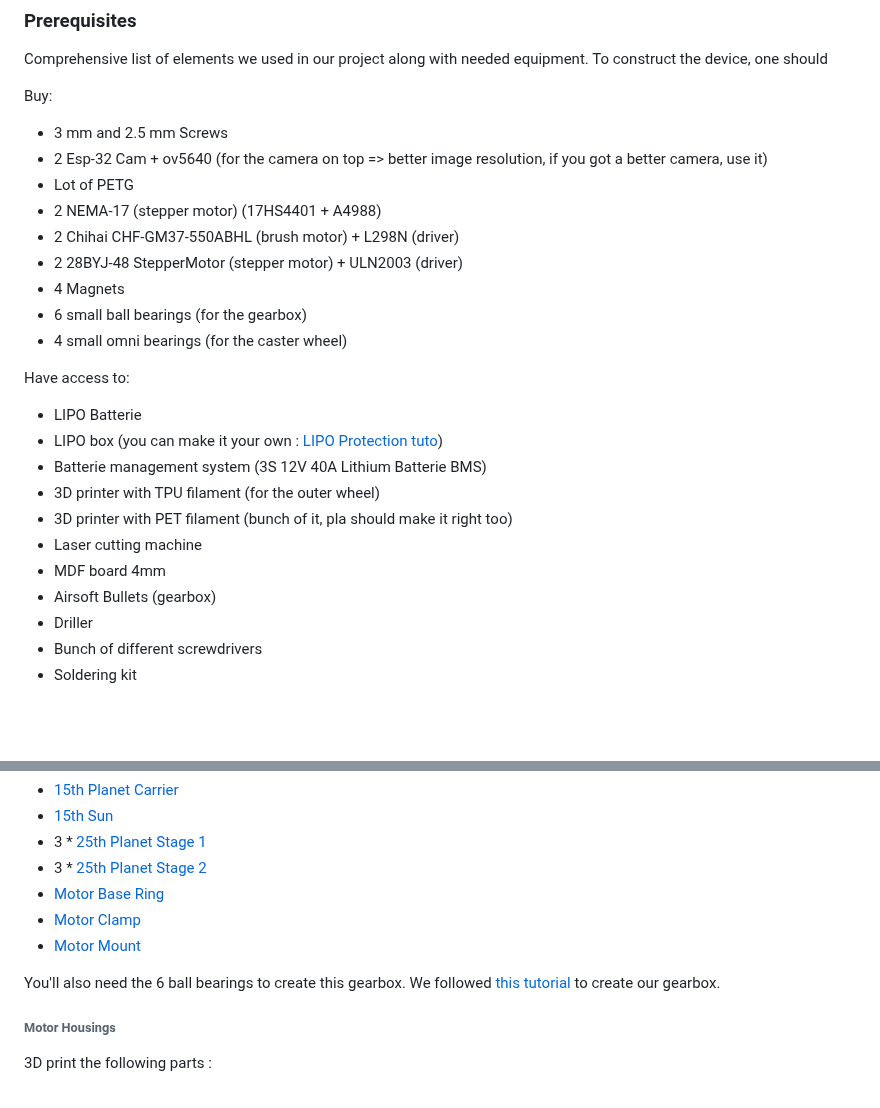
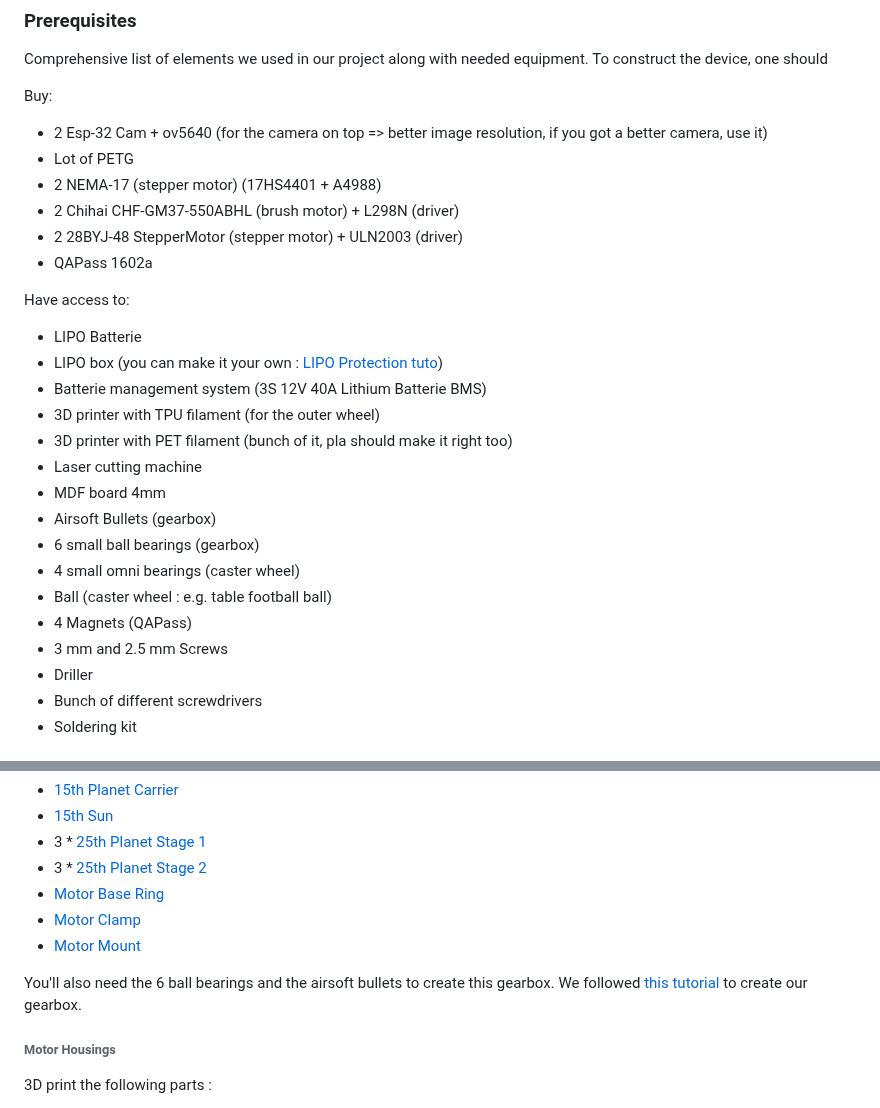
Before and after one commit to epfl-cs358/2024fa-superscanner8000, a Markdown page: README.md, 2 parts joined by grey strips. Rendered like a GitHub page; blank space fills up the shorter version.

```diff
--- a/README.md
+++ b/README.md
@@ -50,15 +50,12 @@ Comprehensive list of elements we used in our project along with needed equipmen
 
 Buy:
 
-- 3 mm and 2.5 mm Screws
 - 2 Esp-32 Cam + ov5640 (for the camera on top => better image resolution, if you got a better camera, use it)
 - Lot of PETG
 - 2 NEMA-17 (stepper motor) (17HS4401 + A4988)
 - 2 Chihai CHF-GM37-550ABHL (brush motor) + L298N (driver)
 - 2 28BYJ-48 StepperMotor (stepper motor) + ULN2003 (driver)
-- 4 Magnets
-- 6 small ball bearings (for the gearbox)
-- 4 small omni bearings (for the caster wheel)
+- QAPass 1602a
 
 Have access to:
 
@@ -70,6 +67,11 @@ Have access to:
 - Laser cutting machine
 - MDF board 4mm
 - Airsoft Bullets (gearbox)
+- 6 small ball bearings (gearbox)
+- 4 small omni bearings (caster wheel)
+- Ball (caster wheel : e.g. table football ball)
+- 4 Magnets (QAPass)
+- 3 mm and 2.5 mm Screws
 - Driller
 - Bunch of different screwdrivers
 - Soldering kit
@@ -134,7 +136,7 @@ You should print 2 times esp_case2 for the cam in the box that we use for object
    - [Motor Clamp](design/prints/actuators/Nema17_clamp.stl)
    - [Motor Mount](design/prints/actuators/nema17_mount.stl)
 
-You'll also need the 6 ball bearings to create this gearbox.
+You'll also need the 6 ball bearings and the airsoft bullets to create this gearbox.
 We followed [this tutorial](https://www.thingiverse.com/thing:4428749/) to create our gearbox.
 
 ###### Motor Housings
```
